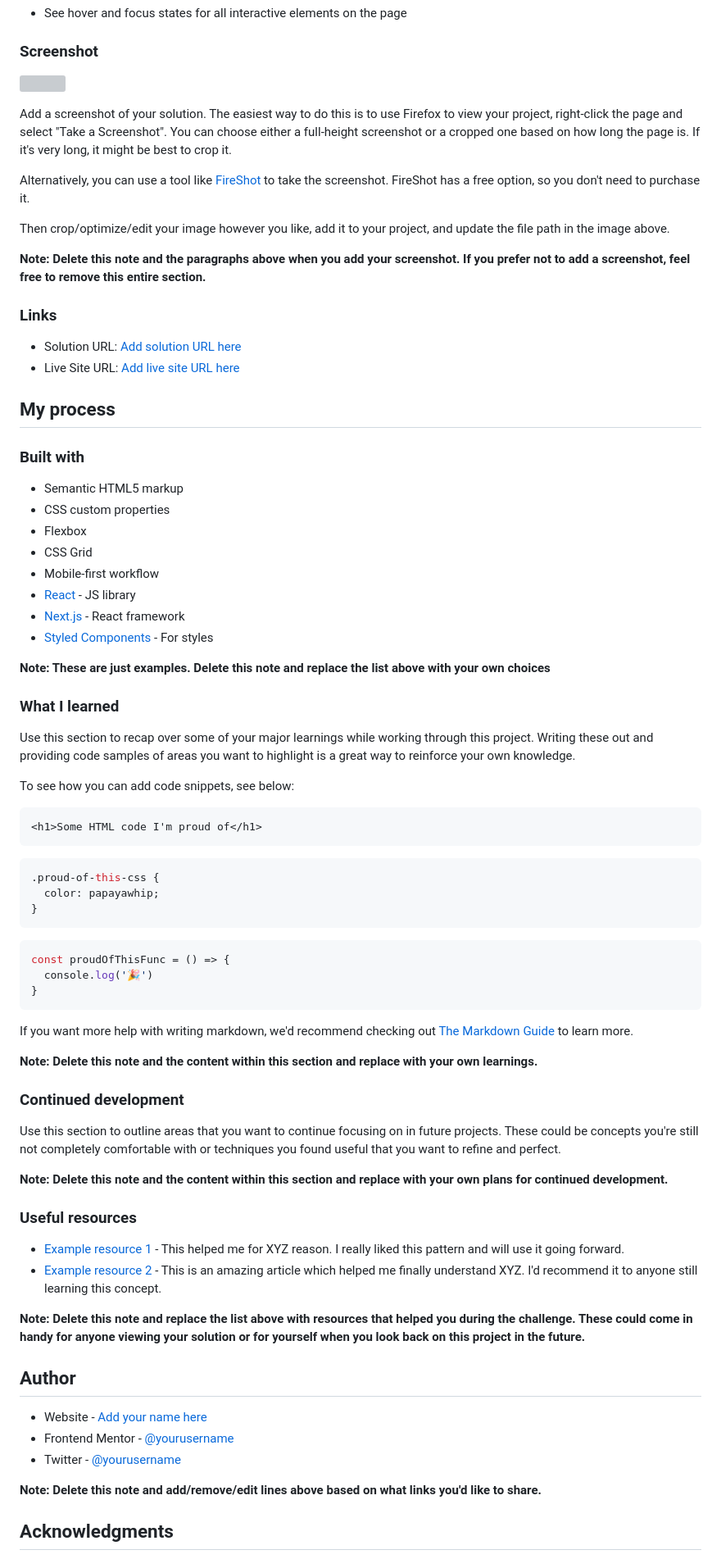
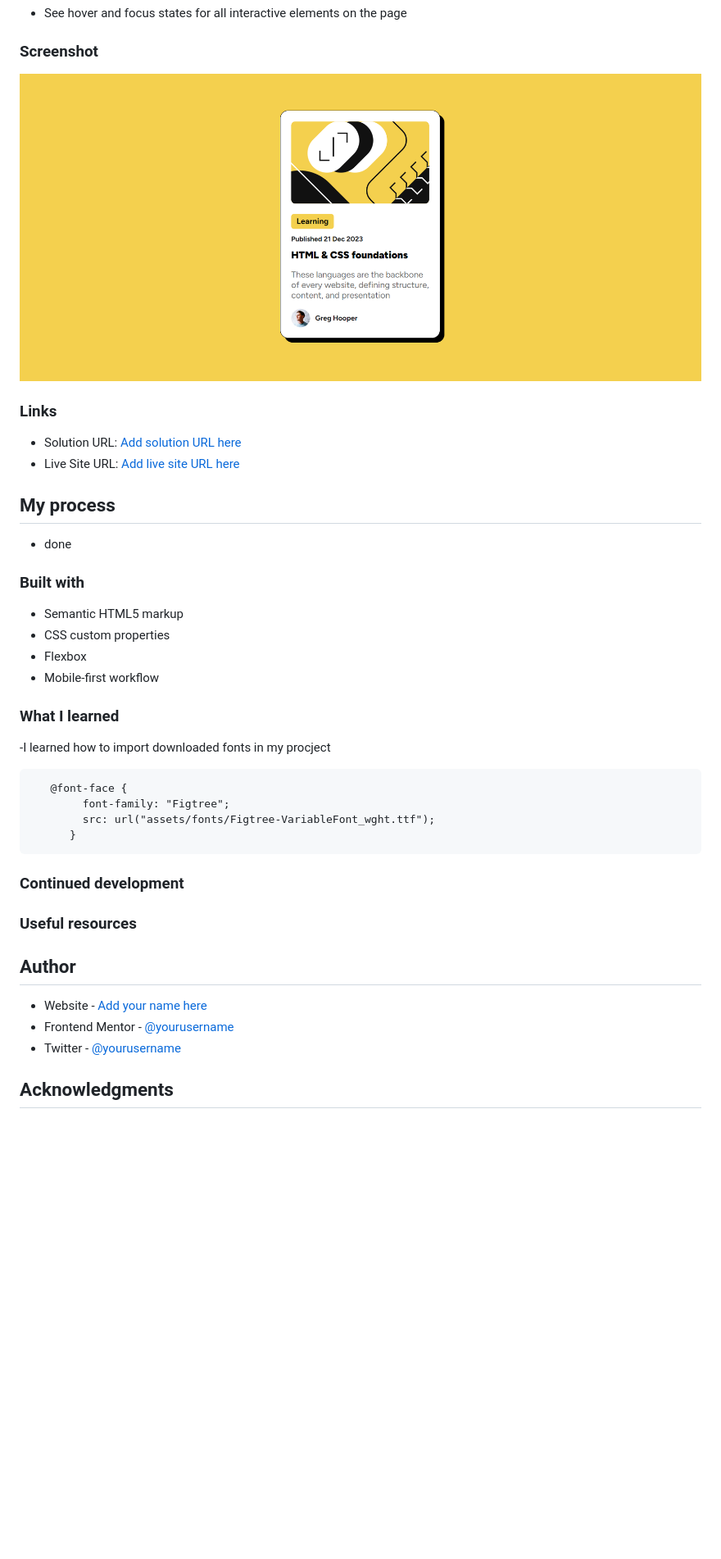
Before and after one commit to xYAssixx/blog-card-challenge, a Markdown page: README.md, the part around the change printed below. Shown: that part at 82% size. Rendered like a GitHub page; pictures changed too: assets/images/screenshot _ Blog preview card.png (added); blank space fills up the shorter version; grey boxes are pictures that could not be loaded.

````diff
--- a/README.md
+++ b/README.md
@@ -28,15 +28,7 @@ Users should be able to:
 
 ### Screenshot
 
-![](./screenshot.jpg)
-
-Add a screenshot of your solution. The easiest way to do this is to use Firefox to view your project, right-click the page and select "Take a Screenshot". You can choose either a full-height screenshot or a cropped one based on how long the page is. If it's very long, it might be best to crop it.
-
-Alternatively, you can use a tool like [FireShot](https://getfireshot.com/) to take the screenshot. FireShot has a free option, so you don't need to purchase it.
-
-Then crop/optimize/edit your image however you like, add it to your project, and update the file path in the image above.
-
-**Note: Delete this note and the paragraphs above when you add your screenshot. If you prefer not to add a screenshot, feel free to remove this entire section.**
+![Click me!](assets/images/screenshot%20_%20Blog%20preview%20card.png)
 
 ### Links
 
@@ -45,63 +37,35 @@ Then crop/optimize/edit your image however you like, add it to your project, and
 
 ## My process
+
+- done
 
 ### Built with
 
 - Semantic HTML5 markup
 - CSS custom properties
 - Flexbox
-- CSS Grid
 - Mobile-first workflow
-- [React](https://reactjs.org/) - JS library
-- [Next.js](https://nextjs.org/) - React framework
-- [Styled Components](https://styled-components.com/) - For styles
-
-**Note: These are just examples. Delete this note and replace the list above with your own choices**
 
 ### What I learned
-
-Use this section to recap over some of your major learnings while working through this project. Writing these out and providing code samples of areas you want to highlight is a great way to reinforce your own knowledge.
-
-To see how you can add code snippets, see below:
-
-```html
-<h1>Some HTML code I'm proud of</h1>
+-I learned how to import downloaded fonts in my procject
 ```
-```css
-.proud-of-this-css {
-  color: papayawhip;
-}
+   @font-face {
+        font-family: "Figtree";
+        src: url("assets/fonts/Figtree-VariableFont_wght.ttf");
+      }
 ```
-```js
-const proudOfThisFunc = () => {
-  console.log('🎉')
-}
-```
-
-If you want more help with writing markdown, we'd recommend checking out [The Markdown Guide](https://www.markdownguide.org/) to learn more.
-
-**Note: Delete this note and the content within this section and replace with your own learnings.**
 
 ### Continued development
 
-Use this section to outline areas that you want to continue focusing on in future projects. These could be concepts you're still not completely comfortable with or techniques you found useful that you want to refine and perfect.
-
-**Note: Delete this note and the content within this section and replace with your own plans for continued development.**
 
 ### Useful resources
 
-- [Example resource 1](https://www.example.com) - This helped me for XYZ reason. I really liked this pattern and will use it going forward.
-- [Example resource 2](https://www.example.com) - This is an amazing article which helped me finally understand XYZ. I'd recommend it to anyone still learning this concept.
-
-**Note: Delete this note and replace the list above with resources that helped you during the challenge. These could come in handy for anyone viewing your solution or for yourself when you look back on this project in the future.**
 
 ## Author
 
-- Website - [Add your name here](https://www.your-site.com)
-- Frontend Mentor - [@yourusername](https://www.frontendmentor.io/profile/yourusername)
-- Twitter - [@yourusername](https://www.twitter.com/yourusername)
-
-**Note: Delete this note and add/remove/edit lines above based on what links you'd like to share.**
+- Website - [Add your name here]()
+- Frontend Mentor - [@yourusername](https://www.frontendmentor.io/profile/xYAssixx)
+- Twitter - [@yourusername]()
 
 ## Acknowledgments
 
````
Also changed, not shown: other parts of README.md (+2 -2 lines).
